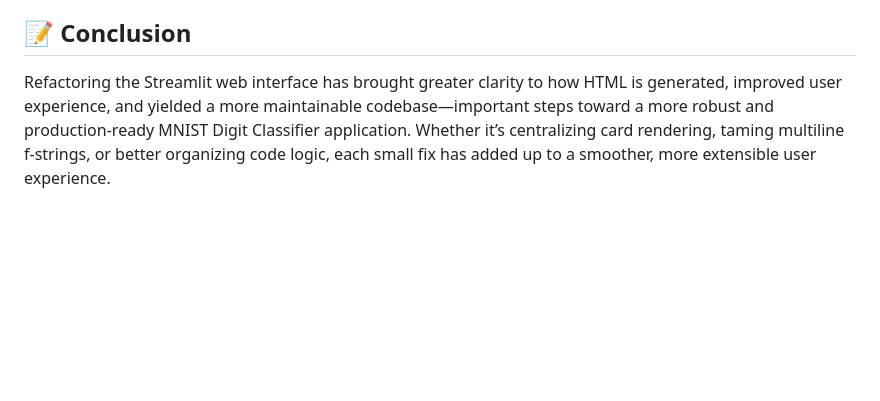
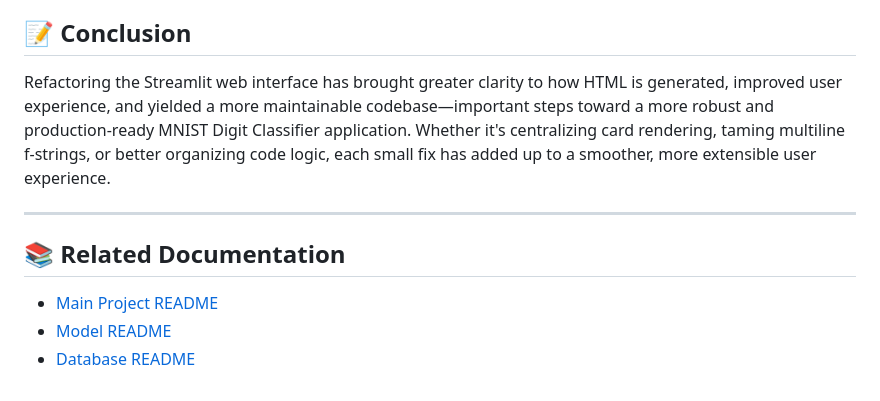
Before and after one commit to YuriiOks/mnist-digit-classifier, a Markdown page: web/README.md, the part around the change. Rendered like a GitHub page; blank space fills up the shorter version.

```diff
--- a/web/README.md
+++ b/web/README.md
@@ -156,4 +156,12 @@ The included `Dockerfile` uses a Python 3.9 Slim base image, installs dependenci
 
 ## 📝 Conclusion
 
-Refactoring the Streamlit web interface has brought greater clarity to how HTML is generated, improved user experience, and yielded a more maintainable codebase—important steps toward a more robust and production-ready MNIST Digit Classifier application. Whether it’s centralizing card rendering, taming multiline f-strings, or better organizing code logic, each small fix has added up to a smoother, more extensible user experience.
+Refactoring the Streamlit web interface has brought greater clarity to how HTML is generated, improved user experience, and yielded a more maintainable codebase—important steps toward a more robust and production-ready MNIST Digit Classifier application. Whether it's centralizing card rendering, taming multiline f-strings, or better organizing code logic, each small fix has added up to a smoother, more extensible user experience.
+
+---
+
+## 📚 Related Documentation
+
+- [Main Project README](../README.md)
+- [Model README](../model/README.md)
+- [Database README](../database/README.md)
```
